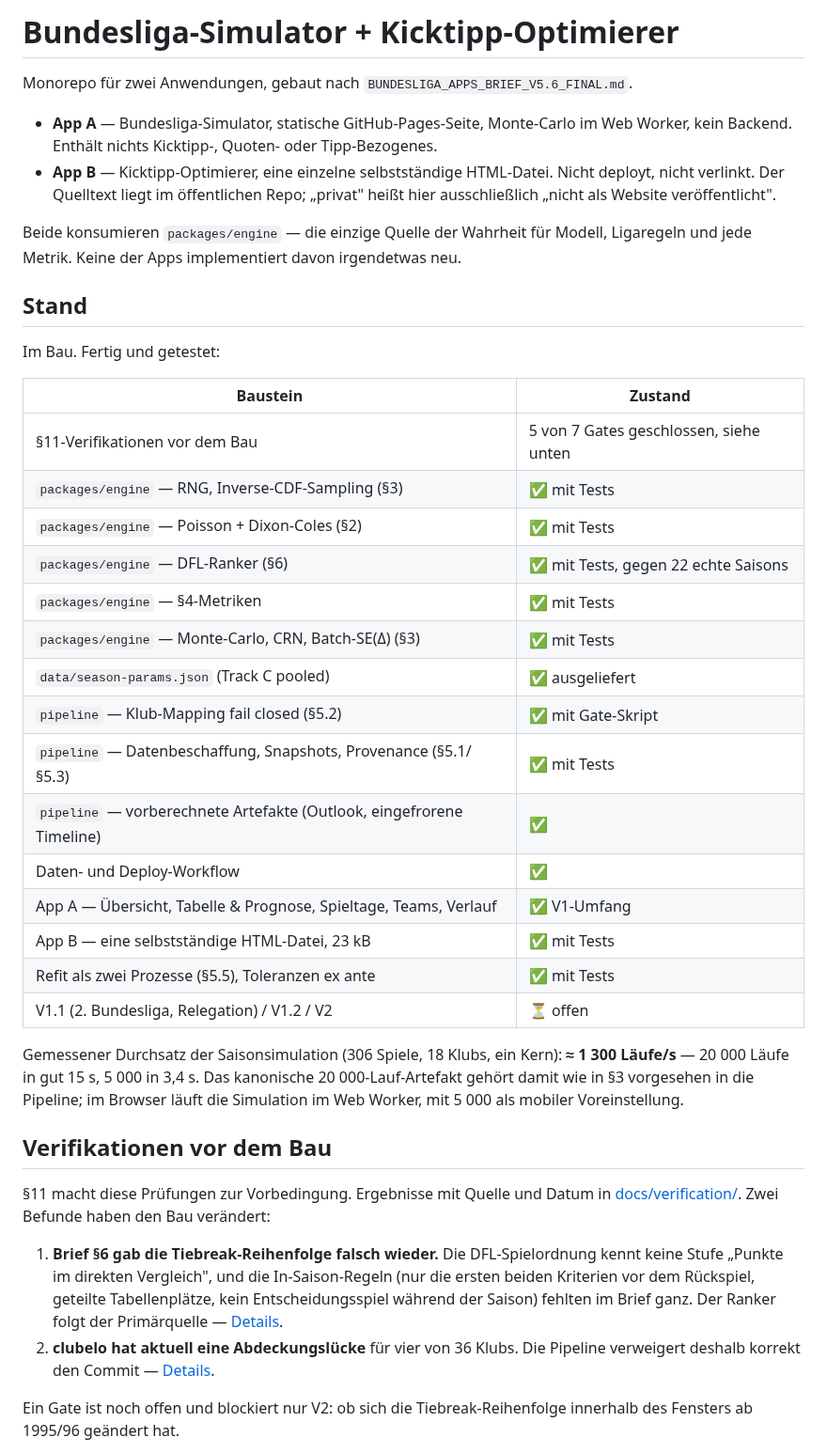
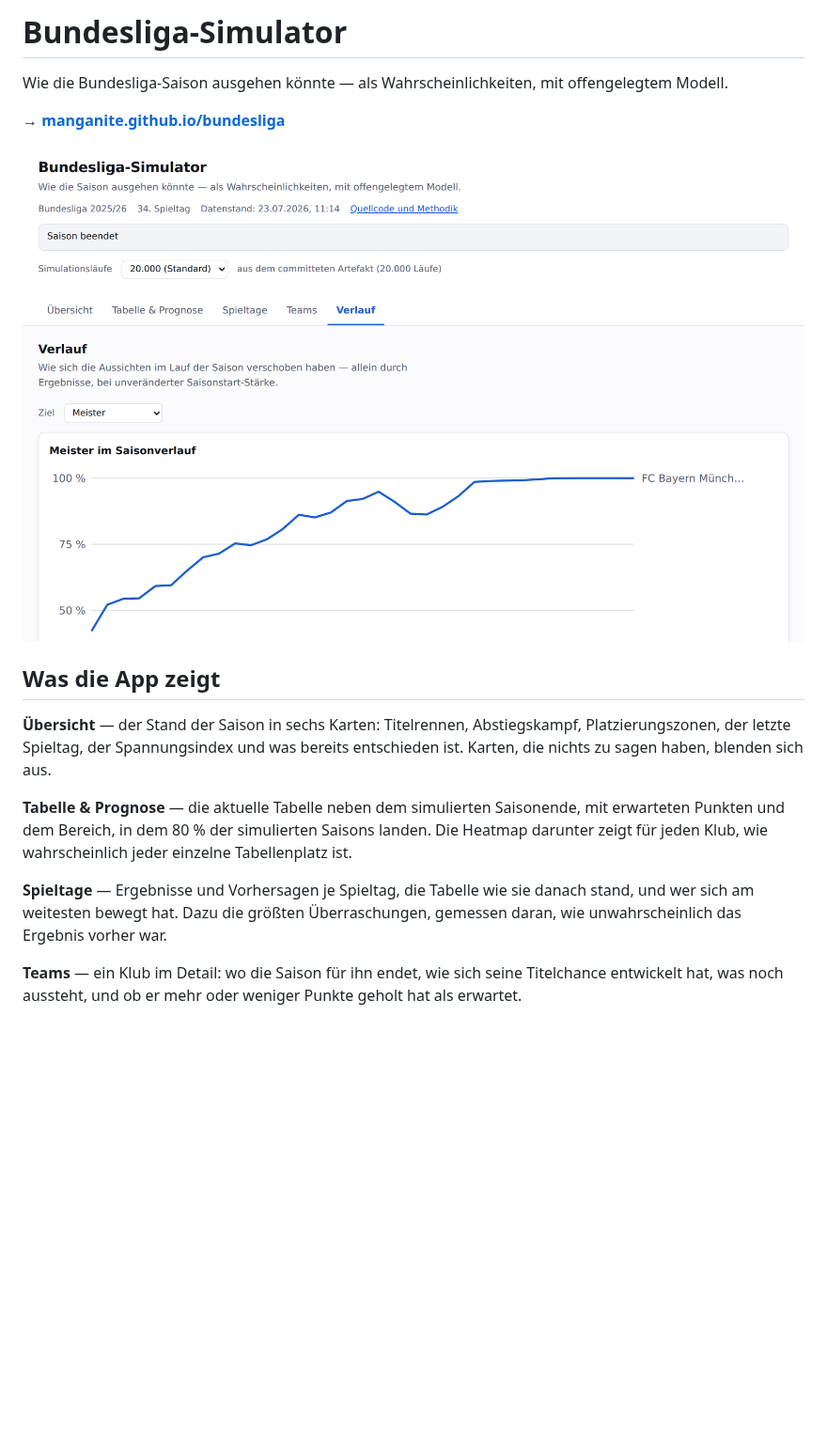
Before and after one commit to manganite/bundesliga, a Markdown page: README.md, the part around one of its changes. Shown at 94% size. GitHub-like rendering; pictures changed too: docs/images/app.png (added); blank space fills up the shorter version.

```diff
--- a/README.md
+++ b/README.md
@@ -1,57 +1,29 @@
-# Bundesliga-Simulator + Kicktipp-Optimierer
+# Bundesliga-Simulator
 
-Monorepo für zwei Anwendungen, gebaut nach `BUNDESLIGA_APPS_BRIEF_V5.6_FINAL.md`.
+Wie die Bundesliga-Saison ausgehen könnte — als Wahrscheinlichkeiten, mit
+offengelegtem Modell.
 
-- **App A** — Bundesliga-Simulator, statische GitHub-Pages-Seite, Monte-Carlo im
-  Web Worker, kein Backend. Enthält nichts Kicktipp-, Quoten- oder
-  Tipp-Bezogenes.
-- **App B** — Kicktipp-Optimierer, eine einzelne selbstständige HTML-Datei. Nicht
-  deployt, nicht verlinkt. Der Quelltext liegt im öffentlichen Repo; „privat"
-  heißt hier ausschließlich „nicht als Website veröffentlicht".
+**→ [manganite.github.io/bundesliga](https://manganite.github.io/bundesliga/)**
 
-Beide konsumieren `packages/engine` — die einzige Quelle der Wahrheit für Modell,
-Ligaregeln und jede Metrik. Keine der Apps implementiert davon irgendetwas neu.
+![Der Saisonverlauf: wie sich die Titelchancen Spieltag für Spieltag verschoben haben](docs/images/app.png)
 
-## Stand
+## Was die App zeigt
 
-Im Bau. Fertig und getestet:
+**Übersicht** — der Stand der Saison in sechs Karten: Titelrennen,
+Abstiegskampf, Platzierungszonen, der letzte Spieltag, der Spannungsindex und
+was bereits entschieden ist. Karten, die nichts zu sagen haben, blenden sich
+aus.
 
-| Baustein | Zustand |
-|---|---|
-| §11-Verifikationen vor dem Bau | 5 von 7 Gates geschlossen, siehe unten |
-| `packages/engine` — RNG, Inverse-CDF-Sampling (§3) | ✅ mit Tests |
-| `packages/engine` — Poisson + Dixon-Coles (§2) | ✅ mit Tests |
-| `packages/engine` — DFL-Ranker (§6) | ✅ mit Tests, gegen 22 echte Saisons |
-| `packages/engine` — §4-Metriken | ✅ mit Tests |
-| `packages/engine` — Monte-Carlo, CRN, Batch-SE(Δ) (§3) | ✅ mit Tests |
-| `data/season-params.json` (Track C pooled) | ✅ ausgeliefert |
-| `pipeline` — Klub-Mapping fail closed (§5.2) | ✅ mit Gate-Skript |
-| `pipeline` — Datenbeschaffung, Snapshots, Provenance (§5.1/§5.3) | ✅ mit Tests |
-| `pipeline` — vorberechnete Artefakte (Outlook, eingefrorene Timeline) | ✅ |
-| Daten- und Deploy-Workflow | ✅ |
-| App A — Übersicht, Tabelle & Prognose, Spieltage, Teams, Verlauf | ✅ V1-Umfang |
-| App B — eine selbstständige HTML-Datei, 23 kB | ✅ mit Tests |
-| Refit als zwei Prozesse (§5.5), Toleranzen ex ante | ✅ mit Tests |
-| V1.1 (2. Bundesliga, Relegation) / V1.2 / V2 | ⏳ offen |
+**Tabelle & Prognose** — die aktuelle Tabelle neben dem simulierten Saisonende,
+mit erwarteten Punkten und dem Bereich, in dem 80 % der simulierten Saisons
+landen. Die Heatmap darunter zeigt für jeden Klub, wie wahrscheinlich jeder
+einzelne Tabellenplatz ist.
 
-Gemessener Durchsatz der Saisonsimulation (306 Spiele, 18 Klubs, ein Kern):
-**≈ 1 300 Läufe/s** — 20 000 Läufe in gut 15 s, 5 000 in 3,4 s. Das kanonische
-20 000-Lauf-Artefakt gehört damit wie in §3 vorgesehen in die Pipeline; im
-Browser läuft die Simulation im Web Worker, mit 5 000 als mobiler Voreinstellung.
+**Spieltage** — Ergebnisse und Vorhersagen je Spieltag, die Tabelle wie sie
+danach stand, und wer sich am weitesten bewegt hat. Dazu die größten
+Überraschungen, gemessen daran, wie unwahrscheinlich das Ergebnis vorher war.
 
-## Verifikationen vor dem Bau
+**Teams** — ein Klub im Detail: wo die Saison für ihn endet, wie sich seine
+Titelchance entwickelt hat, was noch aussteht, und ob er mehr oder weniger
+Punkte geholt hat als erwartet.
 
-§11 macht diese Prüfungen zur Vorbedingung. Ergebnisse mit Quelle und Datum in
-[docs/verification/](docs/verification/). Zwei Befunde haben den Bau verändert:
-
-1. **Brief §6 gab die Tiebreak-Reihenfolge falsch wieder.** Die DFL-Spielordnung
-   kennt keine Stufe „Punkte im direkten Vergleich", und die In-Saison-Regeln
-   (nur die ersten beiden Kriterien vor dem Rückspiel, geteilte Tabellenplätze,
-   kein Entscheidungsspiel während der Saison) fehlten im Brief ganz. Der Ranker
-   folgt der Primärquelle — [Details](docs/verification/dfl-spielordnung.md).
-2. **clubelo hat aktuell eine Abdeckungslücke** für vier von 36 Klubs. Die
-   Pipeline verweigert deshalb korrekt den Commit — [Details](docs/verification/clubelo.md).
-
-Ein Gate ist noch offen und blockiert nur V2: ob sich die Tiebreak-Reihenfolge
-innerhalb des Fensters ab 1995/96 geändert hat.
-
```
Also changed, not shown: other parts of README.md (+37 -66 lines), CLAUDE.md (+29 -5 lines), docs/DEVELOPMENT.md (added, +168 -0 lines), 1 other file.
